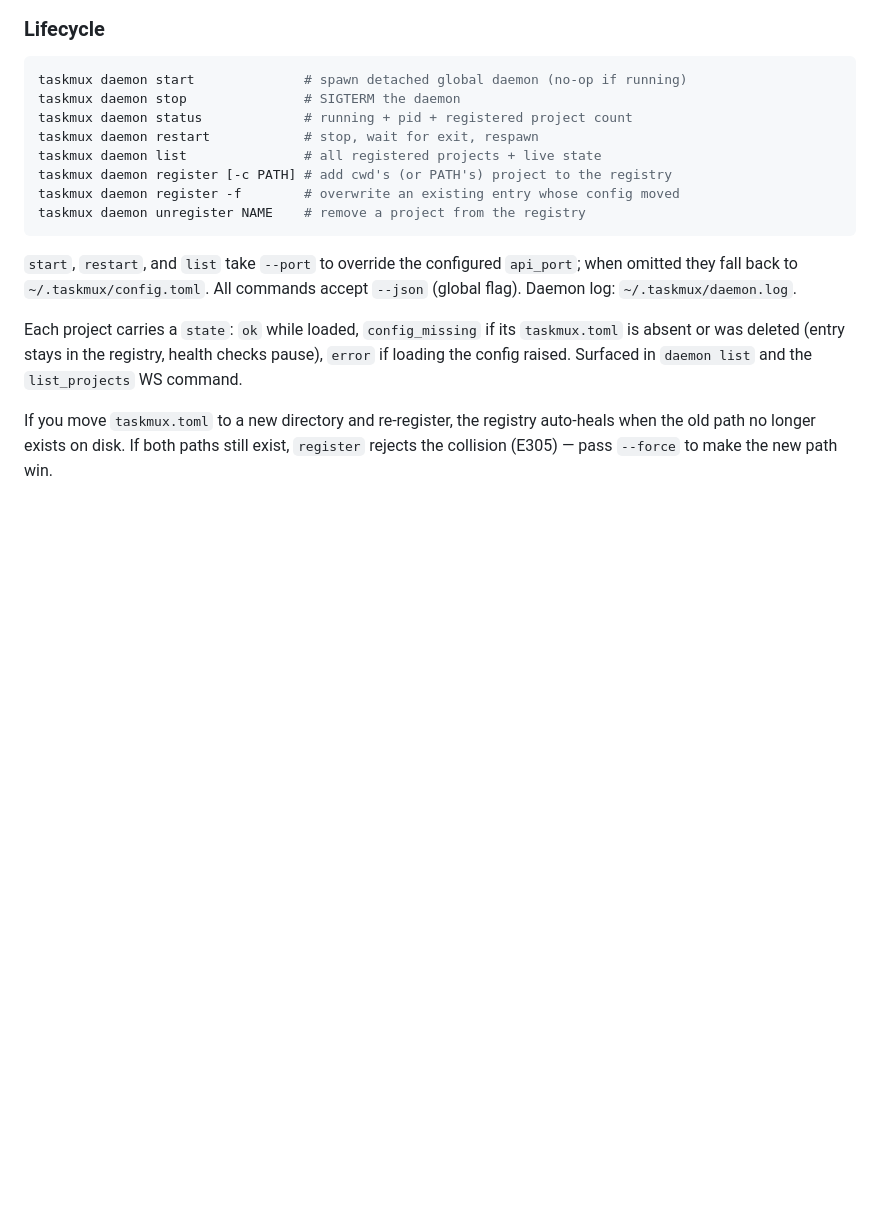
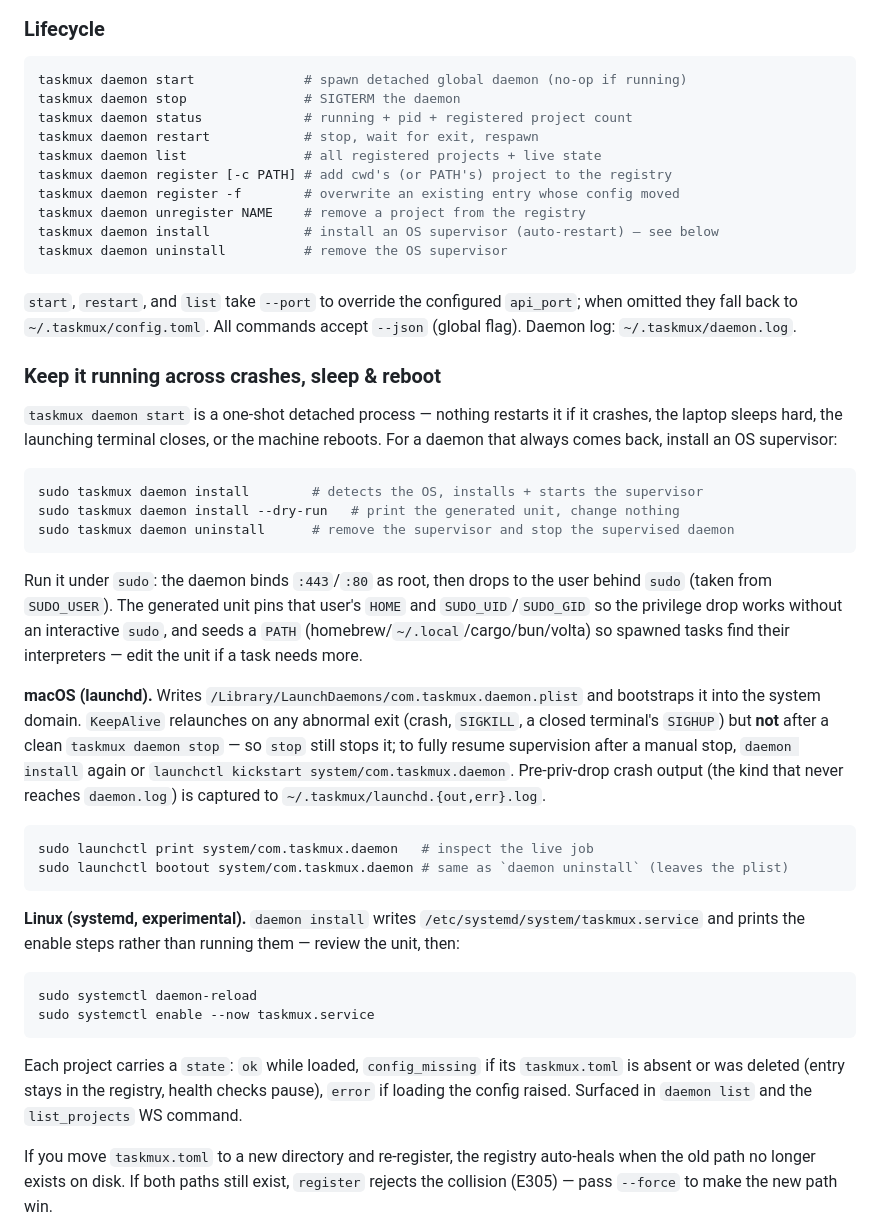
Before and after one commit to nc9/taskmux, a Markdown page: README.md, the part around the change. GitHub-like rendering; blank space fills up the shorter version.

Commit message:
docs: document daemon supervisor install (launchd/systemd)
README 'keep it running' section + SKILL command listing and troubleshooting
for `sudo taskmux daemon install`.

````diff
--- a/README.md
+++ b/README.md
@@ -626,9 +626,37 @@ taskmux daemon list               # all registered projects + live state
 taskmux daemon register [-c PATH] # add cwd's (or PATH's) project to the registry
 taskmux daemon register -f        # overwrite an existing entry whose config moved
 taskmux daemon unregister NAME    # remove a project from the registry
+taskmux daemon install            # install an OS supervisor (auto-restart) — see below
+taskmux daemon uninstall          # remove the OS supervisor
 ```
 
 `start`, `restart`, and `list` take `--port` to override the configured `api_port`; when omitted they fall back to `~/.taskmux/config.toml`. All commands accept `--json` (global flag). Daemon log: `~/.taskmux/daemon.log`.
+
+### Keep it running across crashes, sleep & reboot
+
+`taskmux daemon start` is a one-shot detached process — nothing restarts it if it crashes, the laptop sleeps hard, the launching terminal closes, or the machine reboots. For a daemon that always comes back, install an OS supervisor:
+
+```bash
+sudo taskmux daemon install        # detects the OS, installs + starts the supervisor
+sudo taskmux daemon install --dry-run   # print the generated unit, change nothing
+sudo taskmux daemon uninstall      # remove the supervisor and stop the supervised daemon
+```
+
+Run it under `sudo`: the daemon binds `:443`/`:80` as root, then drops to the user behind `sudo` (taken from `SUDO_USER`). The generated unit pins that user's `HOME` and `SUDO_UID`/`SUDO_GID` so the privilege drop works without an interactive `sudo`, and seeds a `PATH` (homebrew/`~/.local`/cargo/bun/volta) so spawned tasks find their interpreters — edit the unit if a task needs more.
+
+**macOS (launchd).** Writes `/Library/LaunchDaemons/com.taskmux.daemon.plist` and bootstraps it into the system domain. `KeepAlive` relaunches on any abnormal exit (crash, `SIGKILL`, a closed terminal's `SIGHUP`) but **not** after a clean `taskmux daemon stop` — so `stop` still stops it; to fully resume supervision after a manual stop, `daemon install` again or `launchctl kickstart system/com.taskmux.daemon`. Pre-priv-drop crash output (the kind that never reaches `daemon.log`) is captured to `~/.taskmux/launchd.{out,err}.log`.
+
+```bash
+sudo launchctl print system/com.taskmux.daemon   # inspect the live job
+sudo launchctl bootout system/com.taskmux.daemon # same as `daemon uninstall` (leaves the plist)
+```
+
+**Linux (systemd, experimental).** `daemon install` writes `/etc/systemd/system/taskmux.service` and prints the enable steps rather than running them — review the unit, then:
+
+```bash
+sudo systemctl daemon-reload
+sudo systemctl enable --now taskmux.service
+```
 
 Each project carries a `state`: `ok` while loaded, `config_missing` if its `taskmux.toml` is absent or was deleted (entry stays in the registry, health checks pause), `error` if loading the config raised. Surfaced in `daemon list` and the `list_projects` WS command.
 
````
Also changed, not shown: skills/taskmux/SKILL.md (+5 -0 lines).
